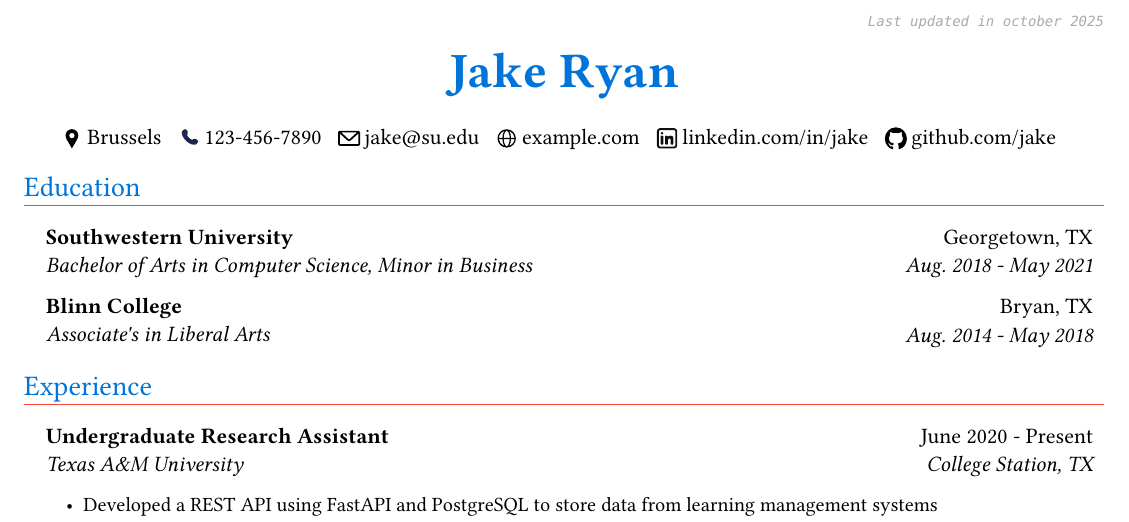
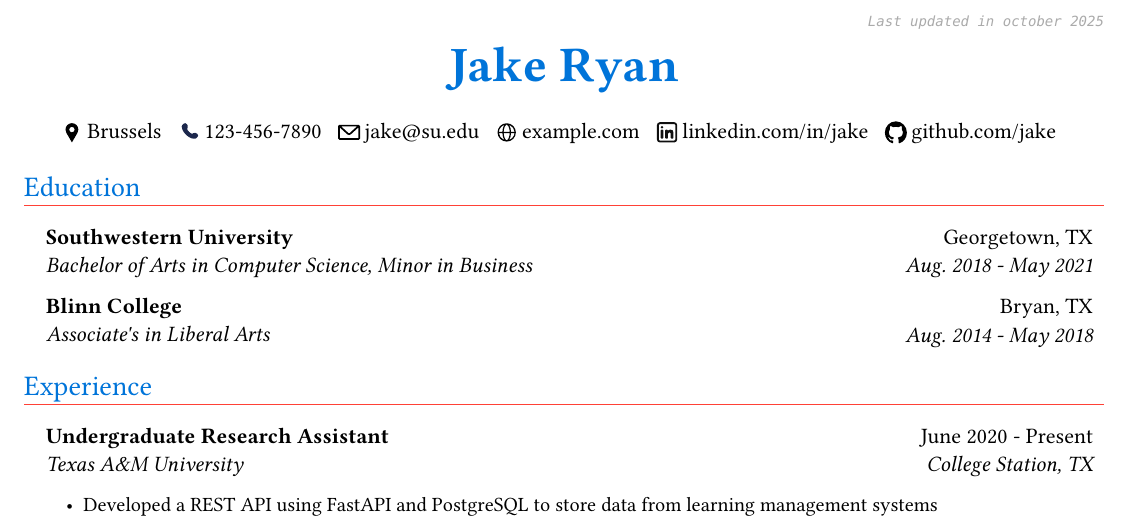
Before and after one commit to Tenyoru/cv-typst, a Typst document (example.typ, which reads template/cv.typ): part of page 1 of 2, cut so that both start at the same text. Compiled offline with Typst 0.15.

Commit message:
style: adjust header spacing and date position

```diff
--- a/template/cv.typ
+++ b/template/cv.typ
@@ -18,7 +18,7 @@
 
 #let edit_date() = {
   let date = datetime.today().display("[month repr:long] [year]")
-  place(top + right, dy: -20pt, block[
+  place(top + right, dy: -10pt, block[
     #set text(style: "italic", size: 7pt, font: "DejaVu Sans Mono", fill: gray)
     \Last updated in #(lower(date))
   ])
@@ -77,6 +77,7 @@
 
 #let header(name: "Jake Ryan", phone: "", email: "", linkedin: "", github: "", site: "", location: "") = {
   center_alignment[
+    #v(7pt)
     #name_header(name)
     #v(-10pt)
   ]
```
Also changed, not shown: template/cv.typ (2 more changed lines).
